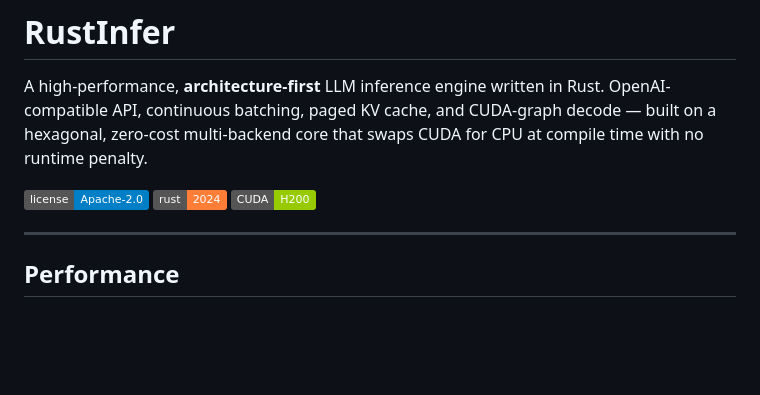
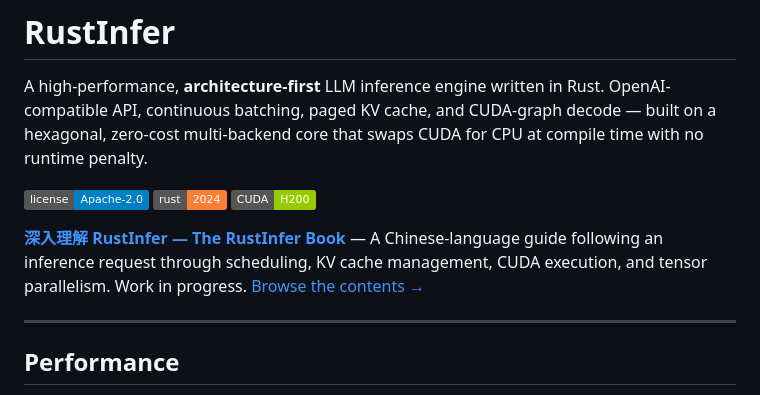
Before and after one commit to Vinci-hit/RustInfer, a Markdown page: README.md, the part around the change. Rendered like a GitHub page; badges without logos; blank space fills up the shorter version.

Commit message:
docs: link RustInfer book from repository homepage

```diff
--- a/README.md
+++ b/README.md
@@ -8,6 +8,11 @@ compile time with no runtime penalty.
 [![License](https://img.shields.io/badge/license-Apache--2.0-blue.svg)](LICENSE)
 [![Rust](https://img.shields.io/badge/rust-2024-orange.svg)](https://www.rust-lang.org/)
 [![CUDA](https://img.shields.io/badge/CUDA-H200-green.svg)](https://developer.nvidia.com/cuda-toolkit)
+
+**[深入理解 RustInfer — The RustInfer Book](docs/book/00-README.md)**
+— A Chinese-language guide following an inference request through scheduling,
+KV cache management, CUDA execution, and tensor parallelism. Work in progress.
+[Browse the contents →](docs/book/01-CONTENTS.md)
 
 ---
 
```
